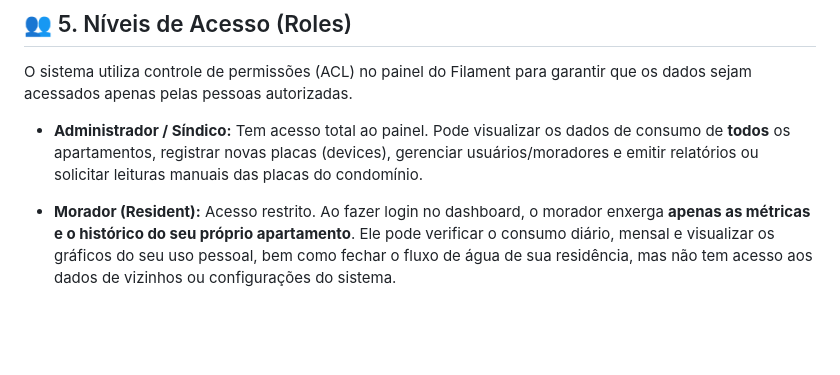
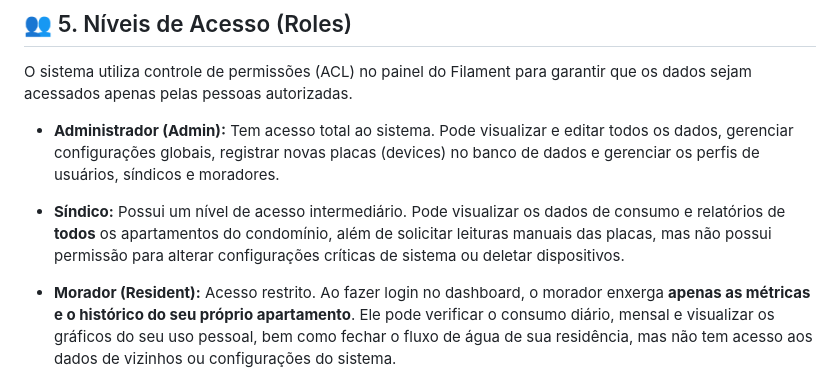
Before and after one commit to bruno-evaldt/monitoramento, a Markdown page: README.md, the part around one of its changes. Rendered like a GitHub page; blank space fills up the shorter version.

Commit message:
fix: readme

```diff
--- a/README.md
+++ b/README.md
@@ -171,8 +171,11 @@ graph TD
 
 O sistema utiliza controle de permissões (ACL) no painel do Filament para garantir que os dados sejam acessados apenas pelas pessoas autorizadas.
 
-* **Administrador / Síndico:**
-  Tem acesso total ao painel. Pode visualizar os dados de consumo de **todos** os apartamentos, registrar novas placas (devices), gerenciar usuários/moradores e emitir relatórios ou solicitar leituras manuais das placas do condomínio.
+* **Administrador (Admin):**
+  Tem acesso total ao sistema. Pode visualizar e editar todos os dados, gerenciar configurações globais, registrar novas placas (devices) no banco de dados e gerenciar os perfis de usuários, síndicos e moradores.
+
+* **Síndico:**
+  Possui um nível de acesso intermediário. Pode visualizar os dados de consumo e relatórios de **todos** os apartamentos do condomínio, além de solicitar leituras manuais das placas, mas não possui permissão para alterar configurações críticas de sistema ou deletar dispositivos.
 
 * **Morador (Resident):**
   Acesso restrito. Ao fazer login no dashboard, o morador enxerga **apenas as métricas e o histórico do seu próprio apartamento**. Ele pode verificar o consumo diário, mensal e visualizar os gráficos do seu uso pessoal, bem como fechar o fluxo de água de sua residência, mas não tem acesso aos dados de vizinhos ou configurações do sistema.
```
Also changed, not shown: other parts of README.md (+8 -8 lines).
